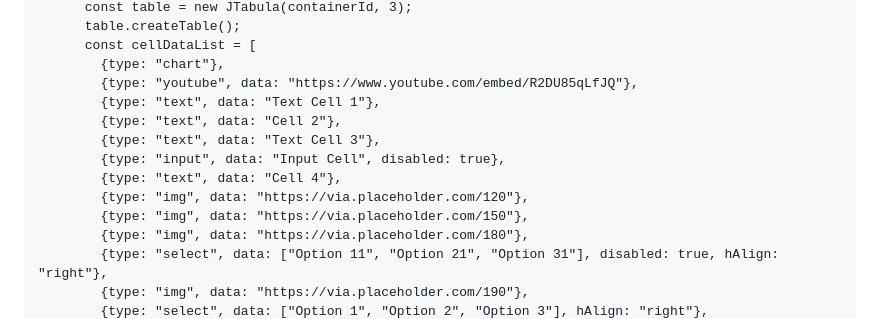
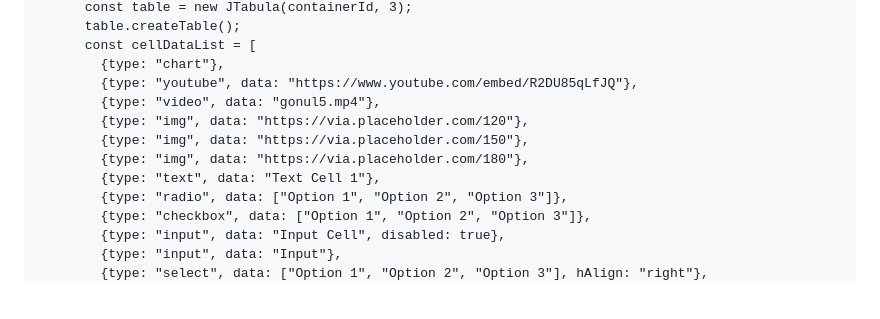
Before and after one commit to ersinesen/jtabula, a Markdown page: README.md, the part around the change printed below. Rendered like a GitHub page; blank space fills up the shorter version.

Commit message:
README usage updated

```diff
--- a/README.md
+++ b/README.md
@@ -42,14 +42,13 @@ In body
       const cellDataList = [
         {type: "chart"},
         {type: "youtube", data: "https://www.youtube.com/embed/R2DU85qLfJQ"},
-        {type: "text", data: "Text Cell 1"},
-        {type: "text", data: "Cell 2"},
-        {type: "text", data: "Text Cell 3"},
-        {type: "input", data: "Input Cell", disabled: true},
-        {type: "text", data: "Cell 4"},
+        {type: "video", data: "gonul5.mp4"},
         {type: "img", data: "https://via.placeholder.com/120"},
         {type: "img", data: "https://via.placeholder.com/150"},
         {type: "img", data: "https://via.placeholder.com/180"},
-        {type: "select", data: ["Option 11", "Option 21", "Option 31"], disabled: true, hAlign: "right"},
-        {type: "img", data: "https://via.placeholder.com/190"},
+        {type: "text", data: "Text Cell 1"},
+        {type: "radio", data: ["Option 1", "Option 2", "Option 3"]},
+        {type: "checkbox", data: ["Option 1", "Option 2", "Option 3"]},
+        {type: "input", data: "Input Cell", disabled: true},
+        {type: "input", data: "Input"},
         {type: "select", data: ["Option 1", "Option 2", "Option 3"], hAlign: "right"},
```
Also changed, not shown: other parts of README.md (+1 -1 lines).
